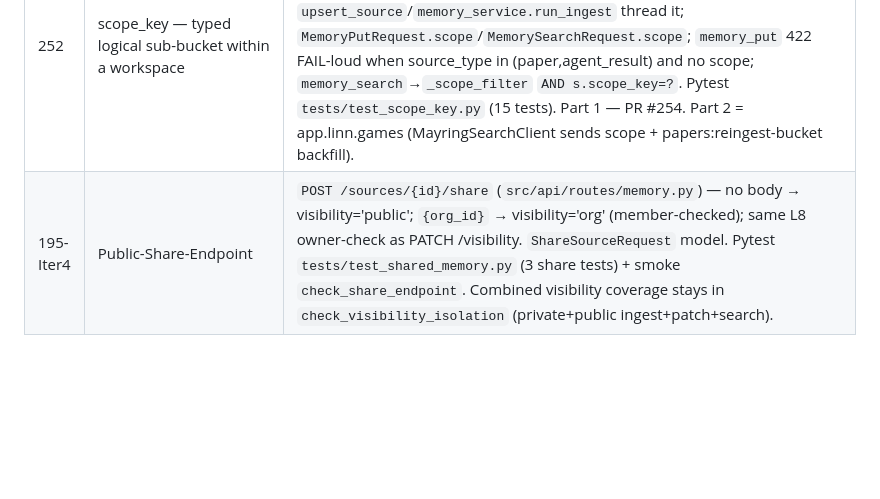
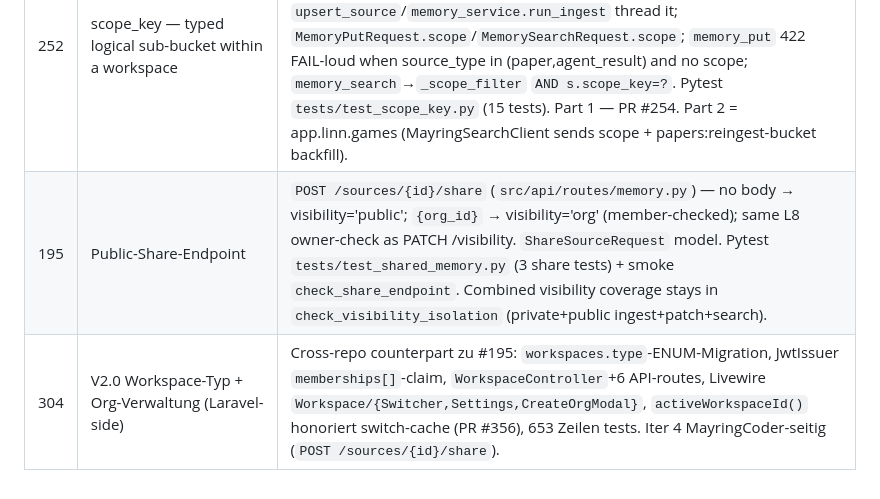
Before and after one commit to Nileneb/MayringCoder, a Markdown page: docs/smoke_coverage_map.md, the part around the change. Rendered like a GitHub page; blank space fills up the shorter version.

Commit message:
docs(smoke): coverage map — #195 (proper number), #304

```diff
--- a/docs/smoke_coverage_map.md
+++ b/docs/smoke_coverage_map.md
@@ -163,4 +163,5 @@ Live verifiziert via `pytest tests/test_*` 158/158 passed @ 2026-05-08.
 | 250 | smoke api_health false-positive on deploy-window | `tools/smoke_test_production.py`: `wait_for_api_ready()` in `main()` polls `/health` (one-shot probes, 3s interval) up to `--ready-timeout` (default 60s) before running checks → cold-start no longer red-flags api_health; >timeout outage still surfaces (loud warn + checks run, api_health fails for real). |
 | 244 | re-cat contaminated papers + hybrid anchors from memory + Recherche source_type filter | TODO1: 911 paper-chunks re-cat'd via `recategorize_pending.py` (codebook=auto→social). TODO2: `categorization._workspace_anchor_labels()` — hybrid prompt anchors ∪ top-40 workspace category_labels (folds `[neu]X`→`X`); Pytest `tests/test_categorization_refinements.py::TestWorkspaceAnchorLabels` (4 tests). TODO3: app.linn.games #354 — `MayringSearchClient::search` forwards `source_type`. |
 | 252 | scope_key — typed logical sub-bucket within a workspace | `sources.scope_key` (nullable, typed `project:<uuid>`/`repo:<url>`/NULL); schema v1→2 (`_migrate_schema` ALTER + `idx_sources_scope_key`); `Source.scope_key` + `SCOPE_KEY_RE`/`is_valid_scope_key`; `upsert_source`/`memory_service.run_ingest` thread it; `MemoryPutRequest.scope`/`MemorySearchRequest.scope`; `memory_put` 422 FAIL-loud when source_type in (paper,agent_result) and no scope; `memory_search`→`_scope_filter` `AND s.scope_key=?`. Pytest `tests/test_scope_key.py` (15 tests). Part 1 — PR #254. Part 2 = app.linn.games (MayringSearchClient sends scope + papers:reingest-bucket backfill). |
-| 195-Iter4 | Public-Share-Endpoint | `POST /sources/{id}/share` (`src/api/routes/memory.py`) — no body → visibility='public'; `{org_id}` → visibility='org' (member-checked); same L8 owner-check as PATCH /visibility. `ShareSourceRequest` model. Pytest `tests/test_shared_memory.py` (3 share tests) + smoke `check_share_endpoint`. Combined visibility coverage stays in `check_visibility_isolation` (private+public ingest+patch+search). |
+| 195 | Public-Share-Endpoint | `POST /sources/{id}/share` (`src/api/routes/memory.py`) — no body → visibility='public'; `{org_id}` → visibility='org' (member-checked); same L8 owner-check as PATCH /visibility. `ShareSourceRequest` model. Pytest `tests/test_shared_memory.py` (3 share tests) + smoke `check_share_endpoint`. Combined visibility coverage stays in `check_visibility_isolation` (private+public ingest+patch+search). |
+| 304 | V2.0 Workspace-Typ + Org-Verwaltung (Laravel-side) | Cross-repo counterpart zu #195: `workspaces.type`-ENUM-Migration, JwtIssuer `memberships[]`-claim, `WorkspaceController`+6 API-routes, Livewire `Workspace/{Switcher,Settings,CreateOrgModal}`, `activeWorkspaceId()` honoriert switch-cache (PR #356), 653 Zeilen tests. Iter 4 MayringCoder-seitig (`POST /sources/{id}/share`). |
```
